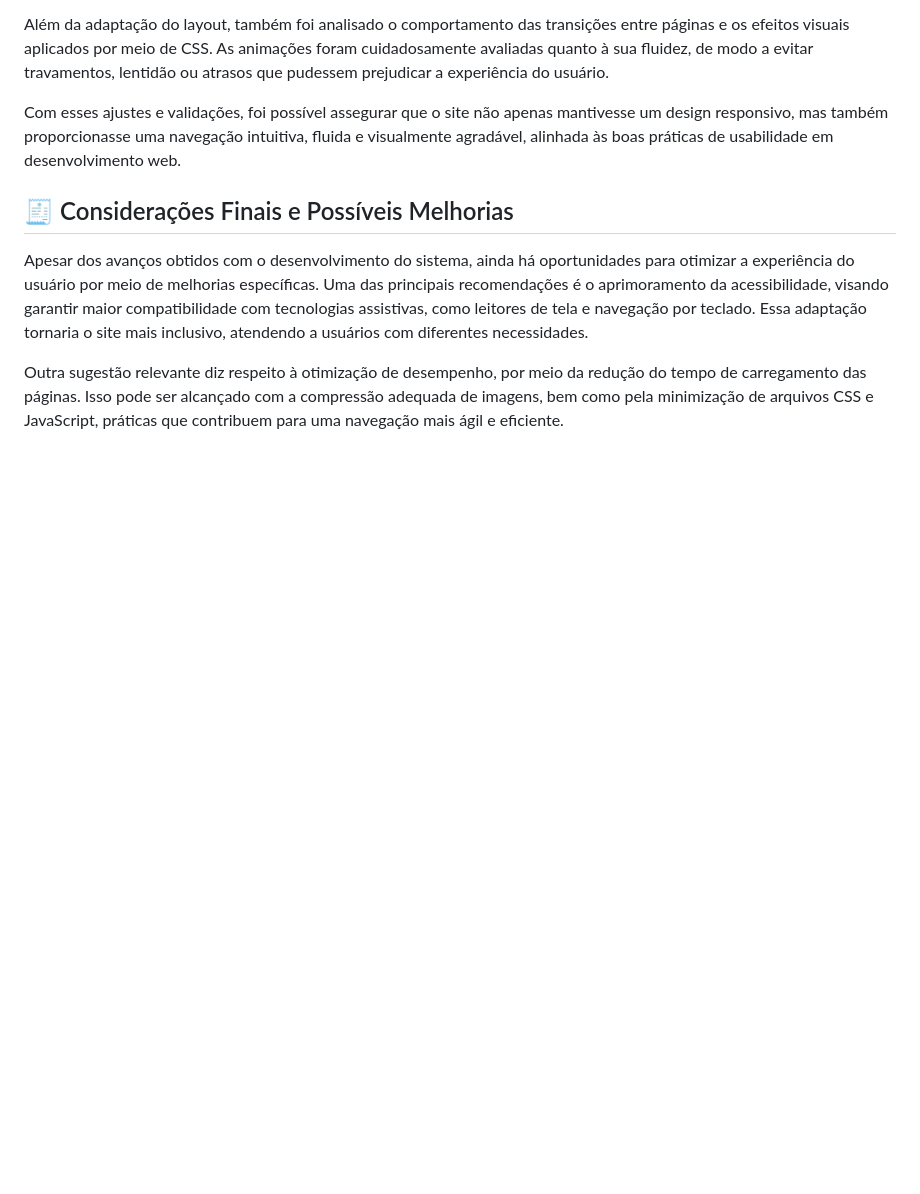
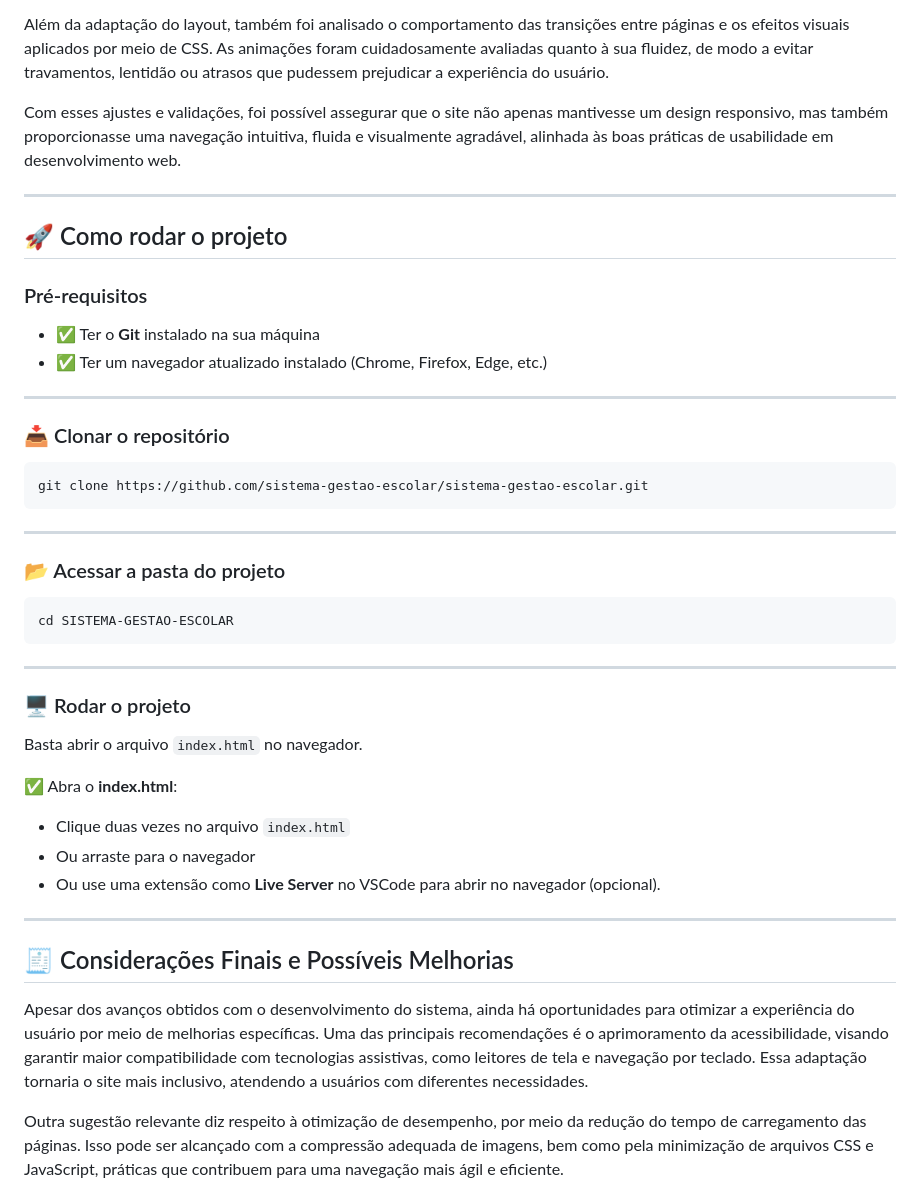
Before and after one commit to sistema-gestao-escolar/sistema-gestao-escolar, a Markdown page: README.md, the part around the change. Rendered like a GitHub page; blank space fills up the shorter version.

Commit message:
Atualização de README

````diff
--- a/README.md
+++ b/README.md
@@ -137,6 +137,45 @@ Além da adaptação do layout, também foi analisado o comportamento das transi
 
 Com esses ajustes e validações, foi possível assegurar que o site não apenas mantivesse um design responsivo, mas também proporcionasse uma navegação intuitiva, fluida e visualmente agradável, alinhada às boas práticas de usabilidade em desenvolvimento web.
 
+---
+
+## 🚀 Como rodar o projeto
+
+### Pré-requisitos
+
+- ✅ Ter o **Git** instalado na sua máquina
+- ✅ Ter um navegador atualizado instalado (Chrome, Firefox, Edge, etc.)
+
+---
+
+### 📥 Clonar o repositório
+
+```bash
+git clone https://github.com/sistema-gestao-escolar/sistema-gestao-escolar.git
+```
+
+---
+
+### 📂 Acessar a pasta do projeto
+
+```bash
+cd SISTEMA-GESTAO-ESCOLAR
+```
+
+---
+
+### 🖥️ Rodar o projeto
+
+Basta abrir o arquivo `index.html` no navegador.
+
+✅ Abra o **index.html**:
+
+* Clique duas vezes no arquivo `index.html`
+* Ou arraste para o navegador
+* Ou use uma extensão como **Live Server** no VSCode para abrir no navegador (opcional).
+
+---
+
 ## 🧾 Considerações Finais e Possíveis Melhorias
 
 Apesar dos avanços obtidos com o desenvolvimento do sistema, ainda há oportunidades para otimizar a experiência do usuário por meio de melhorias específicas. Uma das principais recomendações é o aprimoramento da acessibilidade, visando garantir maior compatibilidade com tecnologias assistivas, como leitores de tela e navegação por teclado. Essa adaptação tornaria o site mais inclusivo, atendendo a usuários com diferentes necessidades.
````
